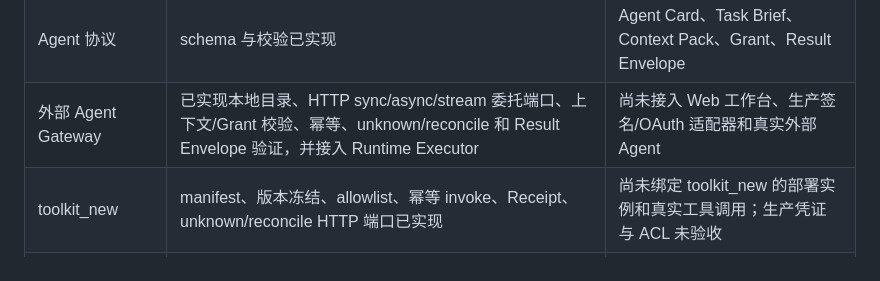
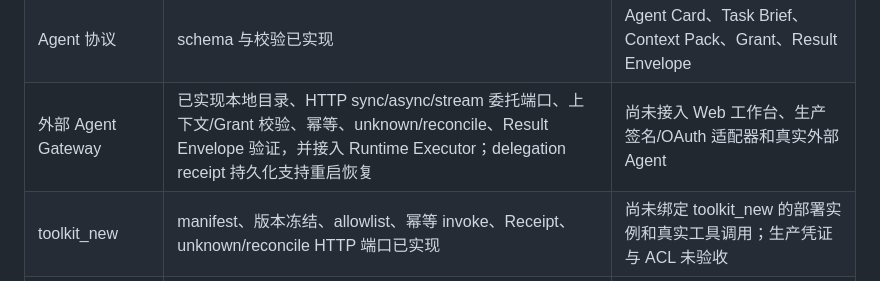
Before and after one commit to x2v-co/aeeis, a Markdown page: docs/implementation-status.md, the part around the change. GitHub-like rendering.

Commit message:
docs: record delegation recovery status

```diff
--- a/docs/implementation-status.md
+++ b/docs/implementation-status.md
@@ -12,7 +12,7 @@
 | unknown / pause / cancel / restart | 已实现并测试 | 不明模型结果需要显式 reconcile，避免盲重试 |
 | Brain claim、provenance、grant、撤销 | 核心语义已实现 | `FileBrainStore` 已提供原子持久化、审计、导出和 scope 删除；尚未接入向量检索 |
 | Agent 协议 | schema 与校验已实现 | Agent Card、Task Brief、Context Pack、Grant、Result Envelope |
-| 外部 Agent Gateway | 已实现本地目录、HTTP sync/async/stream 委托端口、上下文/Grant 校验、幂等、unknown/reconcile 和 Result Envelope 验证，并接入 Runtime Executor | 尚未接入 Web 工作台、生产签名/OAuth 适配器和真实外部 Agent |
+| 外部 Agent Gateway | 已实现本地目录、HTTP sync/async/stream 委托端口、上下文/Grant 校验、幂等、unknown/reconcile、Result Envelope 验证，并接入 Runtime Executor；delegation receipt 持久化支持重启恢复 | 尚未接入 Web 工作台、生产签名/OAuth 适配器和真实外部 Agent |
 | toolkit_new | manifest、版本冻结、allowlist、幂等 invoke、Receipt、unknown/reconcile HTTP 端口已实现 | 尚未绑定 toolkit_new 的部署实例和真实工具调用；生产凭证与 ACL 未验收 |
 | ownhow | CLI governance adapter 已实现；Run 创建时 resolve，结果进入 Planner/Executor/Reviewer 上下文，结束后 record | Apply 仍需显式授权；真实 CLI 版本和治理闭环未验收 |
 | planprice | HTTP catalog adapter 已实现；按 capability/隐私筛选并锁定 provider/model/endpoint/价格决策 | 目录数据不等于调用凭证；provider endpoint/key 仍需配置，真实服务未验收 |
```
